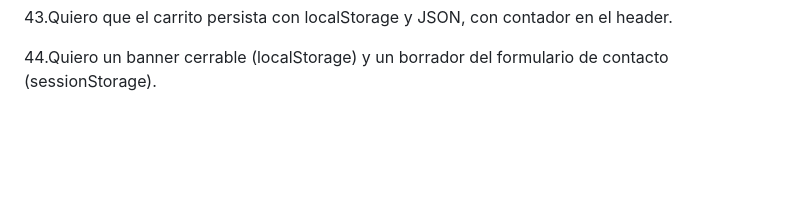
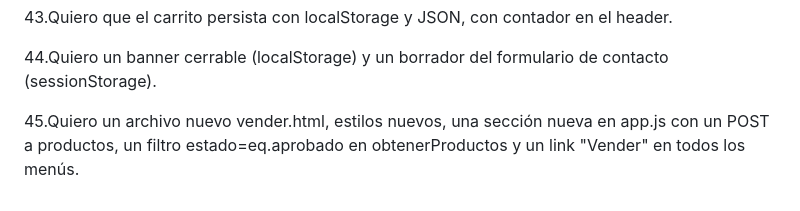
Before and after one commit to maxifasce2018-svg/app-web-cliente-Maximiliano-Fascetta, a Markdown page: Prediccion.md, the part around the change. GitHub-like rendering; blank space fills up the shorter version.

Commit message:
Add new features for product selling, including a new vender.html file, updated styles, and a POST request for products in app.js; implement a filter for approved products and a "Vender" link in all menus.

```diff
--- a/Prediccion.md
+++ b/Prediccion.md
@@ -87,3 +87,5 @@ cetral y footer, sobre una tienda de cartas.
 43.Quiero que el carrito persista con localStorage y JSON, con contador en el header.
 
 44.Quiero un banner cerrable (localStorage) y un borrador del formulario de contacto (sessionStorage).
+
+45.Quiero un archivo nuevo vender.html, estilos nuevos, una sección nueva en app.js con un POST a productos, un filtro estado=eq.aprobado en obtenerProductos y un link "Vender" en todos los menús.
```
